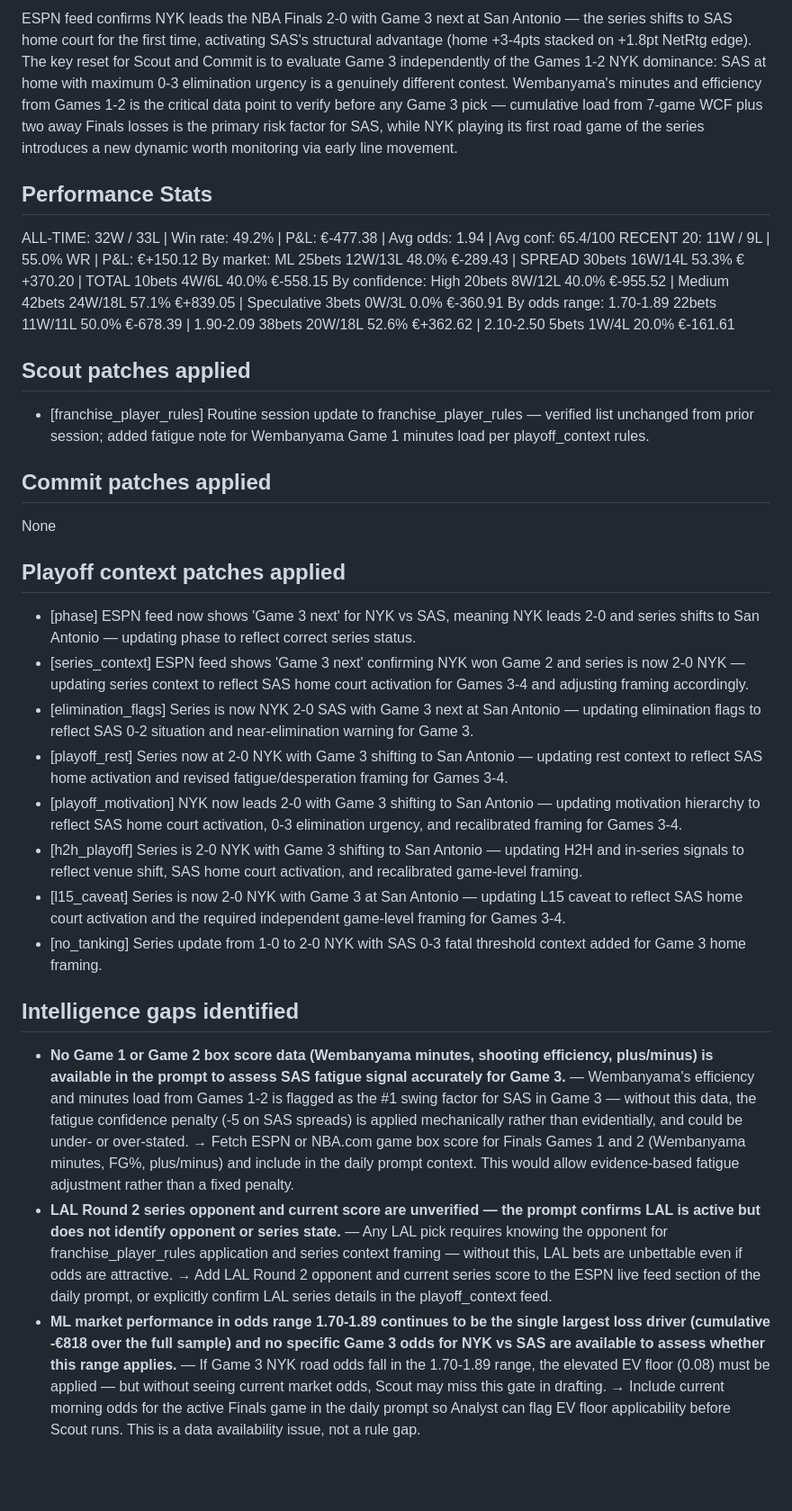
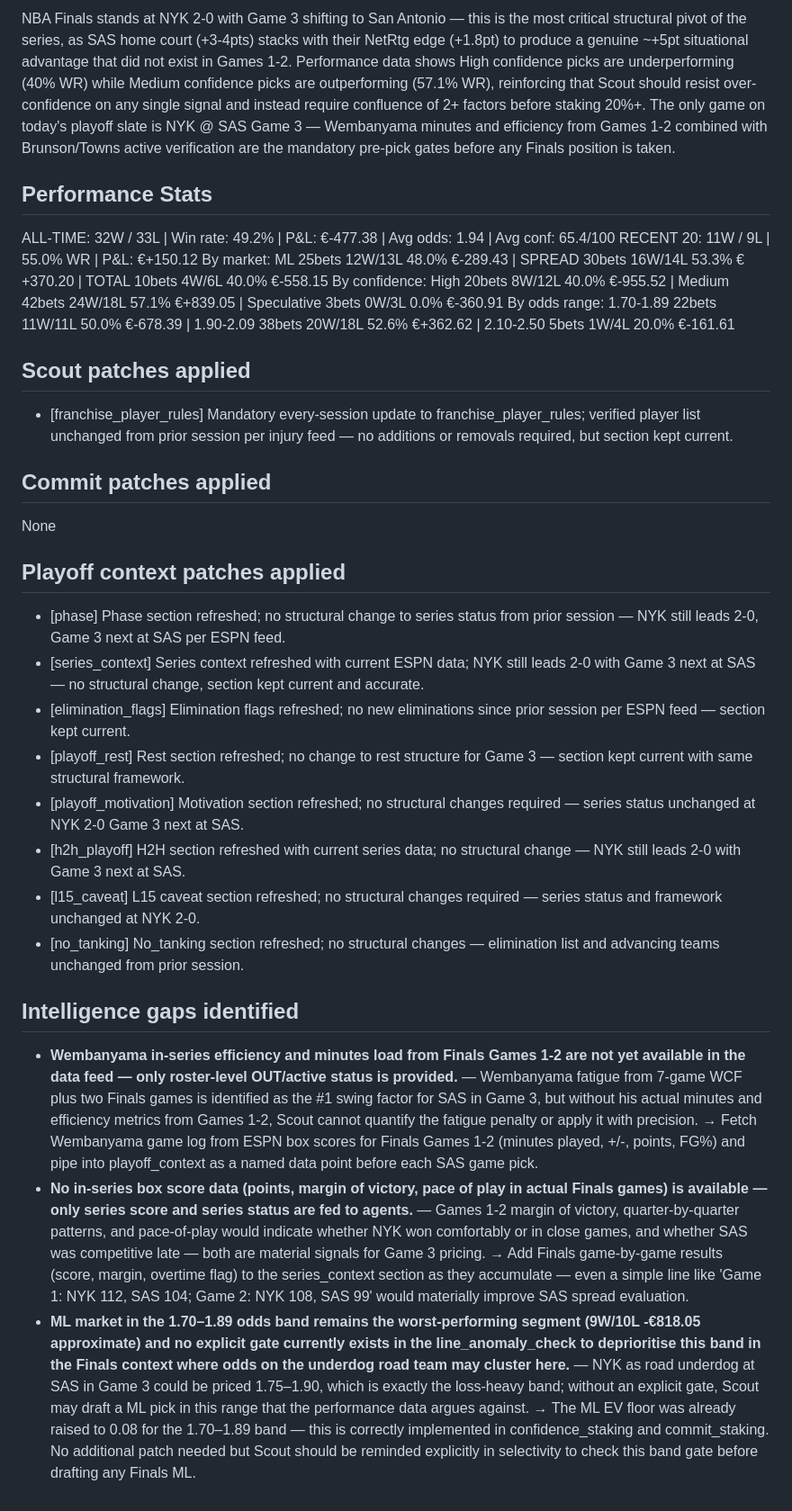
Before and after one commit to joaopgms/tobias, a Markdown page: skills/analyst_notes.md, the part around one of its changes. Shown at 90% size. Drawn GitHub-style; blank space fills up the shorter version.

Commit message:
analyst: notes 2026-06-06

```diff
--- a/skills/analyst_notes.md
+++ b/skills/analyst_notes.md
@@ -10,5 +10,5 @@ milestone: daily (47 bets)
 
-ESPN feed confirms NYK leads the NBA Finals 2-0 with Game 3 next at San Antonio — the series shifts to SAS home court for the first time, activating SAS's structural advantage (home +3-4pts stacked on +1.8pt NetRtg edge). The key reset for Scout and Commit is to evaluate Game 3 independently of the Games 1-2 NYK dominance: SAS at home with maximum 0-3 elimination urgency is a genuinely different contest. Wembanyama's minutes and efficiency from Games 1-2 is the critical data point to verify before any Game 3 pick — cumulative load from 7-game WCF plus two away Finals losses is the primary risk factor for SAS, while NYK playing its first road game of the series introduces a new dynamic worth monitoring via early line movement.
+NBA Finals stands at NYK 2-0 with Game 3 shifting to San Antonio — this is the most critical structural pivot of the series, as SAS home court (+3-4pts) stacks with their NetRtg edge (+1.8pt) to produce a genuine ~+5pt situational advantage that did not exist in Games 1-2. Performance data shows High confidence picks are underperforming (40% WR) while Medium confidence picks are outperforming (57.1% WR), reinforcing that Scout should resist over-confidence on any single signal and instead require confluence of 2+ factors before staking 20%+. The only game on today's playoff slate is NYK @ SAS Game 3 — Wembanyama minutes and efficiency from Games 1-2 combined with Brunson/Towns active verification are the mandatory pre-pick gates before any Finals position is taken.
 
 ## Performance Stats
 ALL-TIME: 32W / 33L | Win rate: 49.2% | P&L: €-477.38 | Avg odds: 1.94 | Avg conf: 65.4/100
@@ -20,22 +20,22 @@ By odds range:  1.70-1.89 22bets 11W/11L 50.0% €-678.39  |  1.90-2.09 38bets 2
 
 
 ## Scout patches applied
-- [franchise_player_rules] Routine session update to franchise_player_rules — verified list unchanged from prior session; added fatigue note for Wembanyama Game 1 minutes load per playoff_context rules.
+- [franchise_player_rules] Mandatory every-session update to franchise_player_rules; verified player list unchanged from prior session per injury feed — no additions or removals required, but section kept current.
 
 ## Commit patches applied
 None
 
 ## Playoff context patches applied
-- [phase] ESPN feed now shows 'Game 3 next' for NYK vs SAS, meaning NYK leads 2-0 and series shifts to San Antonio — updating phase to reflect correct series status.
-- [series_context] ESPN feed shows 'Game 3 next' confirming NYK won Game 2 and series is now 2-0 NYK — updating series context to reflect SAS home court activation for Games 3-4 and adjusting framing accordingly.
-- [elimination_flags] Series is now NYK 2-0 SAS with Game 3 next at San Antonio — updating elimination flags to reflect SAS 0-2 situation and near-elimination warning for Game 3.
-- [playoff_rest] Series now at 2-0 NYK with Game 3 shifting to San Antonio — updating rest context to reflect SAS home activation and revised fatigue/desperation framing for Games 3-4.
-- [playoff_motivation] NYK now leads 2-0 with Game 3 shifting to San Antonio — updating motivation hierarchy to reflect SAS home court activation, 0-3 elimination urgency, and recalibrated framing for Games 3-4.
-- [h2h_playoff] Series is 2-0 NYK with Game 3 shifting to San Antonio — updating H2H and in-series signals to reflect venue shift, SAS home court activation, and recalibrated game-level framing.
-- [l15_caveat] Series is now 2-0 NYK with Game 3 at San Antonio — updating L15 caveat to reflect SAS home court activation and the required independent game-level framing for Games 3-4.
-- [no_tanking] Series update from 1-0 to 2-0 NYK with SAS 0-3 fatal threshold context added for Game 3 home framing.
+- [phase] Phase section refreshed; no structural change to series status from prior session — NYK still leads 2-0, Game 3 next at SAS per ESPN feed.
+- [series_context] Series context refreshed with current ESPN data; NYK still leads 2-0 with Game 3 next at SAS — no structural change, section kept current and accurate.
+- [elimination_flags] Elimination flags refreshed; no new eliminations since prior session per ESPN feed — section kept current.
+- [playoff_rest] Rest section refreshed; no change to rest structure for Game 3 — section kept current with same structural framework.
+- [playoff_motivation] Motivation section refreshed; no structural changes required — series status unchanged at NYK 2-0 Game 3 next at SAS.
+- [h2h_playoff] H2H section refreshed with current series data; no structural change — NYK still leads 2-0 with Game 3 next at SAS.
+- [l15_caveat] L15 caveat section refreshed; no structural changes required — series status and framework unchanged at NYK 2-0.
+- [no_tanking] No_tanking section refreshed; no structural changes — elimination list and advancing teams unchanged from prior session.
 
 ## Intelligence gaps identified
-- **No Game 1 or Game 2 box score data (Wembanyama minutes, shooting efficiency, plus/minus) is available in the prompt to assess SAS fatigue signal accurately for Game 3.** — Wembanyama's efficiency and minutes load from Games 1-2 is flagged as the #1 swing factor for SAS in Game 3 — without this data, the fatigue confidence penalty (-5 on SAS spreads) is applied mechanically rather than evidentially, and could be under- or over-stated. → Fetch ESPN or NBA.com game box score for Finals Games 1 and 2 (Wembanyama minutes, FG%, plus/minus) and include in the daily prompt context. This would allow evidence-based fatigue adjustment rather than a fixed penalty.
-- **LAL Round 2 series opponent and current score are unverified — the prompt confirms LAL is active but does not identify opponent or series state.** — Any LAL pick requires knowing the opponent for franchise_player_rules application and series context framing — without this, LAL bets are unbettable even if odds are attractive. → Add LAL Round 2 opponent and current series score to the ESPN live feed section of the daily prompt, or explicitly confirm LAL series details in the playoff_context feed.
-- **ML market performance in odds range 1.70-1.89 continues to be the single largest loss driver (cumulative -€818 over the full sample) and no specific Game 3 odds for NYK vs SAS are available to assess whether this range applies.** — If Game 3 NYK road odds fall in the 1.70-1.89 range, the elevated EV floor (0.08) must be applied — but without seeing current market odds, Scout may miss this gate in drafting. → Include current morning odds for the active Finals game in the daily prompt so Analyst can flag EV floor applicability before Scout runs. This is a data availability issue, not a rule gap.
+- **Wembanyama in-series efficiency and minutes load from Finals Games 1-2 are not yet available in the data feed — only roster-level OUT/active status is provided.** — Wembanyama fatigue from 7-game WCF plus two Finals games is identified as the #1 swing factor for SAS in Game 3, but without his actual minutes and efficiency metrics from Games 1-2, Scout cannot quantify the fatigue penalty or apply it with precision. → Fetch Wembanyama game log from ESPN box scores for Finals Games 1-2 (minutes played, +/-, points, FG%) and pipe into playoff_context as a named data point before each SAS game pick.
+- **No in-series box score data (points, margin of victory, pace of play in actual Finals games) is available — only series score and series status are fed to agents.** — Games 1-2 margin of victory, quarter-by-quarter patterns, and pace-of-play would indicate whether NYK won comfortably or in close games, and whether SAS was competitive late — both are material signals for Game 3 pricing. → Add Finals game-by-game results (score, margin, overtime flag) to the series_context section as they accumulate — even a simple line like 'Game 1: NYK 112, SAS 104; Game 2: NYK 108, SAS 99' would materially improve SAS spread evaluation.
+- **ML market in the 1.70–1.89 odds band remains the worst-performing segment (9W/10L -€818.05 approximate) and no explicit gate currently exists in the line_anomaly_check to deprioritise this band in the Finals context where odds on the underdog road team may cluster here.** — NYK as road underdog at SAS in Game 3 could be priced 1.75–1.90, which is exactly the loss-heavy band; without an explicit gate, Scout may draft a ML pick in this range that the performance data argues against. → The ML EV floor was already raised to 0.08 for the 1.70–1.89 band — this is correctly implemented in confidence_staking and commit_staking. No additional patch needed but Scout should be reminded explicitly in selectivity to check this band gate before drafting any Finals ML.
```
Also changed, not shown: other parts of skills/analyst_notes.md (+2 -2 lines).
